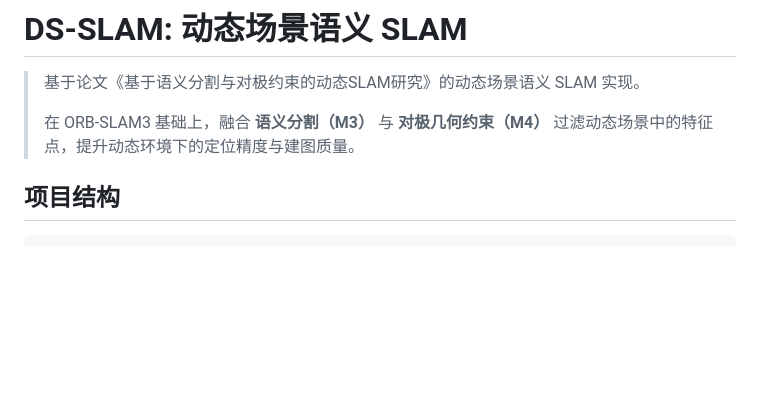
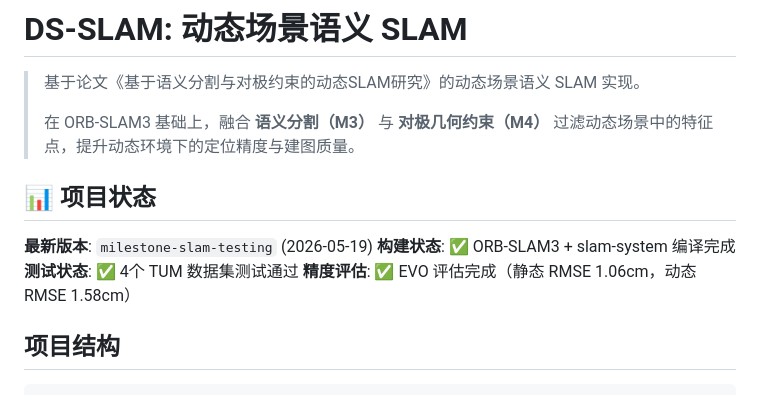
Before and after one commit to luomious/DS-Slam, a Markdown page: README.md, the part around one of its changes. Rendered like a GitHub page; blank space fills up the shorter version.

Commit message:
docs: 完善 README.md - 添加数据集说明、WSL2 支持、精度评估结果

```diff
--- a/README.md
+++ b/README.md
@@ -3,6 +3,13 @@
 > 基于论文《基于语义分割与对极约束的动态SLAM研究》的动态场景语义 SLAM 实现。
 >
 > 在 ORB-SLAM3 基础上，融合 **语义分割（M3）** 与 **对极几何约束（M4）** 过滤动态场景中的特征点，提升动态环境下的定位精度与建图质量。
+
+## 📊 项目状态
+
+**最新版本**: `milestone-slam-testing` (2026-05-19)
+**构建状态**: ✅ ORB-SLAM3 + slam-system 编译完成
+**测试状态**: ✅ 4个 TUM 数据集测试通过
+**精度评估**: ✅ EVO 评估完成（静态 RMSE 1.06cm，动态 RMSE 1.58cm）
 
 ## 项目结构
 
```
Also changed, not shown: other parts of README.md (+67 -1 lines).
